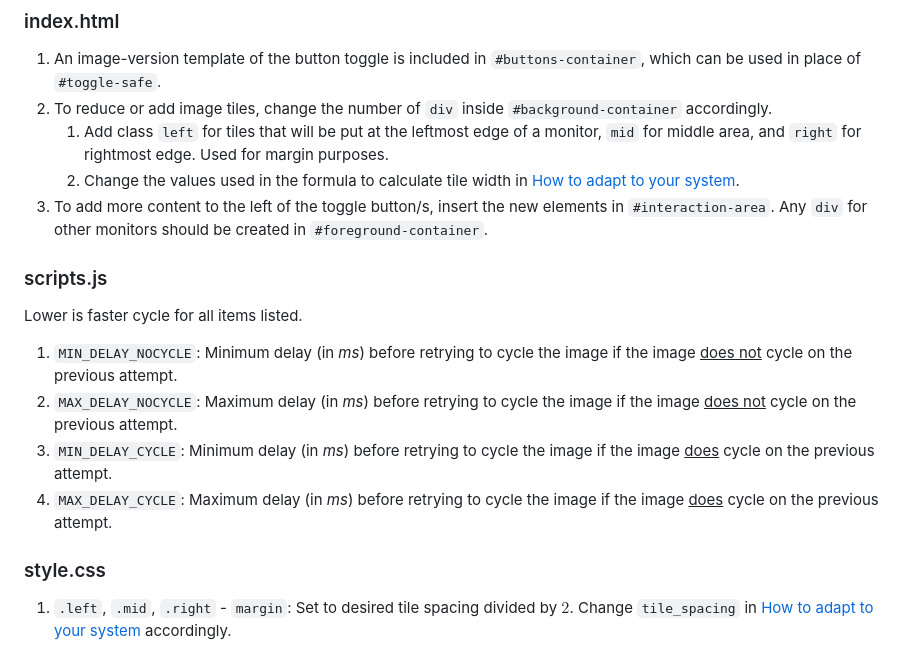
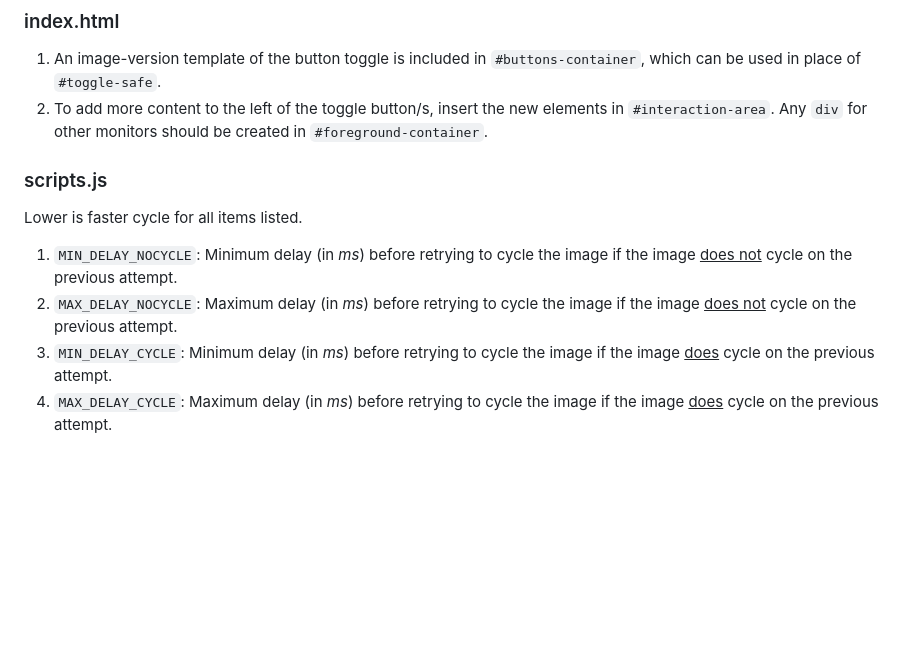
Before and after one commit to Janicon/cyclic-wallpaper, a Markdown page: readme.md, the part around the change printed below. Drawn GitHub-style; blank space fills up the shorter version.

```diff
--- a/readme.md
+++ b/readme.md
@@ -40,9 +44,6 @@ Create a folder named `images` in the root folder of the webpage. All images put
 ### index.html
 1. An image-version template of the button toggle is included in `#buttons-container`, which can be used in place of `#toggle-safe`.
-2. To reduce or add image tiles, change the number of `div` inside `#background-container` accordingly.
-    1. Add class `left` for tiles that will be put at the leftmost edge of a monitor, `mid` for middle area, and `right` for rightmost edge. Used for margin purposes.
-    2. Change the values used in the formula to calculate tile width in [How to adapt to your system](#adapt-style).
-3. To add more content to the left of the toggle button/s, insert the new elements in `#interaction-area`. Any `div` for other monitors should be created in `#foreground-container`.
+2. To add more content to the left of the toggle button/s, insert the new elements in `#interaction-area`. Any `div` for other monitors should be created in `#foreground-container`.
 
 ### scripts.js
 
@@ -52,6 +53,3 @@ Lower is faster cycle for all items listed.
 2. `MAX_DELAY_NOCYCLE`: Maximum delay (in *ms*) before retrying to cycle the image if the image <ins>does not</ins> cycle on the previous attempt.
 3. `MIN_DELAY_CYCLE`: Minimum delay (in *ms*) before retrying to cycle the image if the image <ins>does</ins> cycle on the previous attempt.
 4. `MAX_DELAY_CYCLE`: Maximum delay (in *ms*) before retrying to cycle the image if the image <ins>does</ins> cycle on the previous attempt.
-
-### style.css
-1. `.left`, `.mid`, `.right` - `margin`: Set to desired tile spacing divided by $2$. Change `tile_spacing` in [How to adapt to your system](#adapt-style) accordingly.
```
Also changed, not shown: other parts of readme.md (+21 -17 lines), guide1.png (added).
